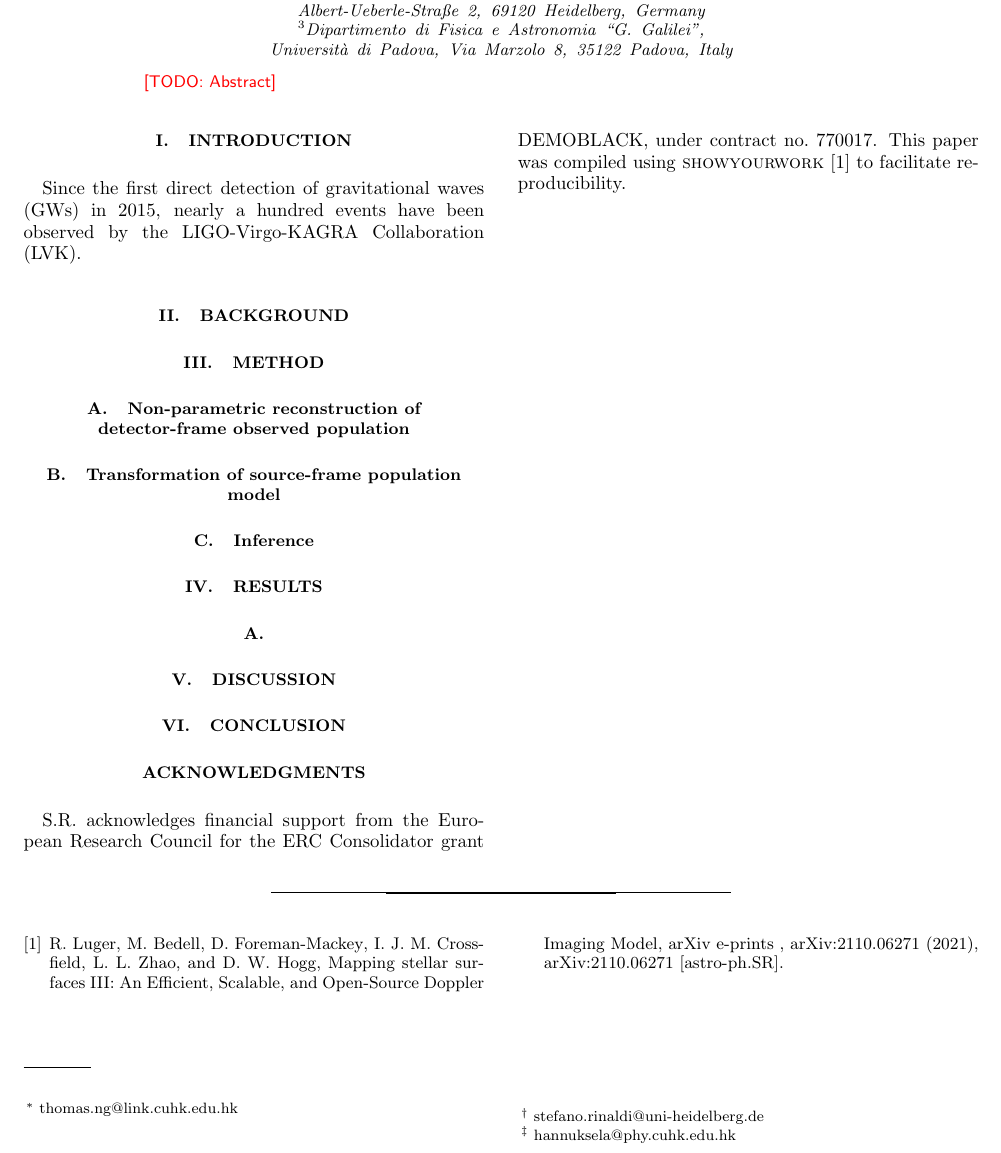
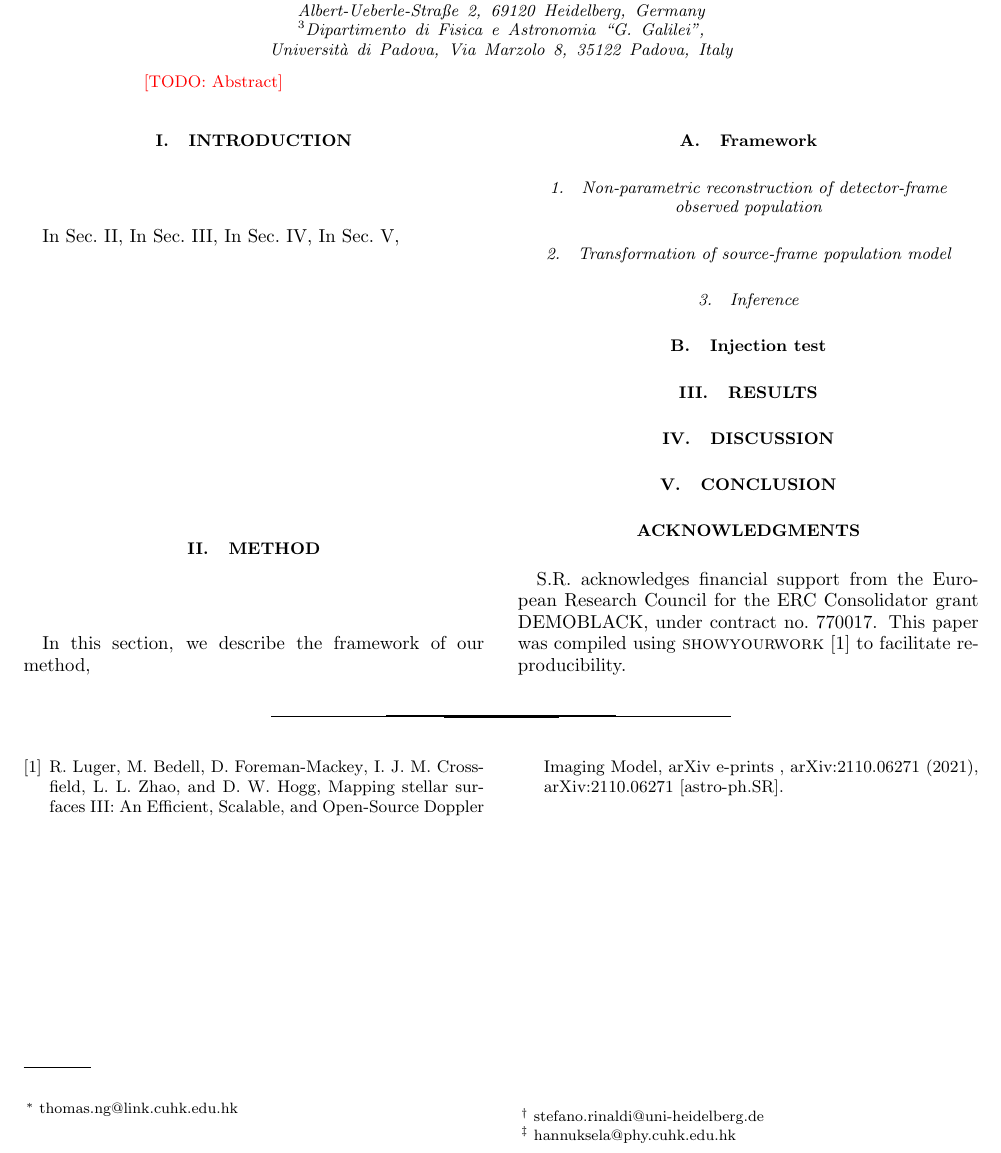
Before and after one commit to thomasckng/det-frame-cosmo-with-FIGARO, a LaTeX paper (src/tex/ms.tex): part of the page, cut so that both start at the same text. Compiled offline with pdfLaTeX; a LaTeX package or settings file that is missing is left out.

Commit message:
Add outline (WIP)

```diff
--- a/src/tex/ms.tex
+++ b/src/tex/ms.tex
@@ -7,6 +6,9 @@
 \usepackage{bookmark}
 \usepackage{orcidlink}
 \usepackage{mathtools}
+
+\newcommand{\todo}[1]{\textcolor{red}{[TODO: #1]}}
+
 \begin{document}
 
 \title{Detector-frame cosmology with non-parametric methods}
@@ -25,7 +27,7 @@
 \affiliation{Department of Physics, The Chinese University of Hong Kong, Shatin, Hong Kong}
 
 \begin{abstract}
-    \textsf{\color{red} [TODO: Abstract]}
+    \todo{Abstract}
 \end{abstract}
 
 \maketitle
@@ -40,35 +42,51 @@
 \label{sec:introduction}
 
 % Motivation
-Since the first direct detection of \acp{GW} in 2015, nearly a hundred events have been observed by the \ac{LVK}.
+    % Hubble tension
+    % GW can provide independent measurements of Hubble constant
+    % With EM counterpart, can measure redshift
+    % Without EM counterpart, can measure redshift from population statistics
+
+    % The challenge of understanding the Universe's dynamics, particularly the Hubble tension, requires precise measurements of the Hubble constant.
+    % Building upon the existing spectral siren method, which capitalizes on population information from gravitational wave sources, this talk explores an alternative way to analyse the population data to obtain the cosmological parameters.
+    % We'll focus on how non-parametric methods, which are flexible models that can be used to agnostically reconstruct arbitrary probability densities, can be incorporate in this framework and leverage on the detector-frame mass distribution to infer the cosmological parameters.
 
 % Previous work
+    % Spectral siren
+    % Other population studies
 
 % What's new?
+    % Non-parametric methods
+    % Detector-frame
 
 % Section outline
-
-\section{Background}
-\label{sec:background}
-
-% Spectral siren
+In Sec.~\ref{sec:method},
+In Sec.~\ref{sec:results},
+In Sec.~\ref{sec:discussion},
+In Sec.~\ref{sec:conclusion},
 
 \section{Method}
 \label{sec:method}
 
-\subsection{Non-parametric reconstruction of detector-frame observed population}
+In this section, we describe the framework of our method,
+
+\subsection{Framework}
+\label{sec:framework}
+
+\subsubsection{Non-parametric reconstruction of detector-frame observed population}
 \label{sec:reconstruction}
 
-\subsection{Transformation of source-frame population model}
+\subsubsection{Transformation of source-frame population model}
 \label{sec:transformation}
 
-\subsection{Inference}
+\subsubsection{Inference}
 \label{sec:inference}
+
+\subsection{Injection test}
+\label{sec:injection}
 
 \section{Results}
 \label{sec:results}
-
-\subsection{}
 
 \section{Discussion}
 \label{sec:discussion}
```
Also changed, not shown: src/tex/ms.tex (1 more changed lines).
